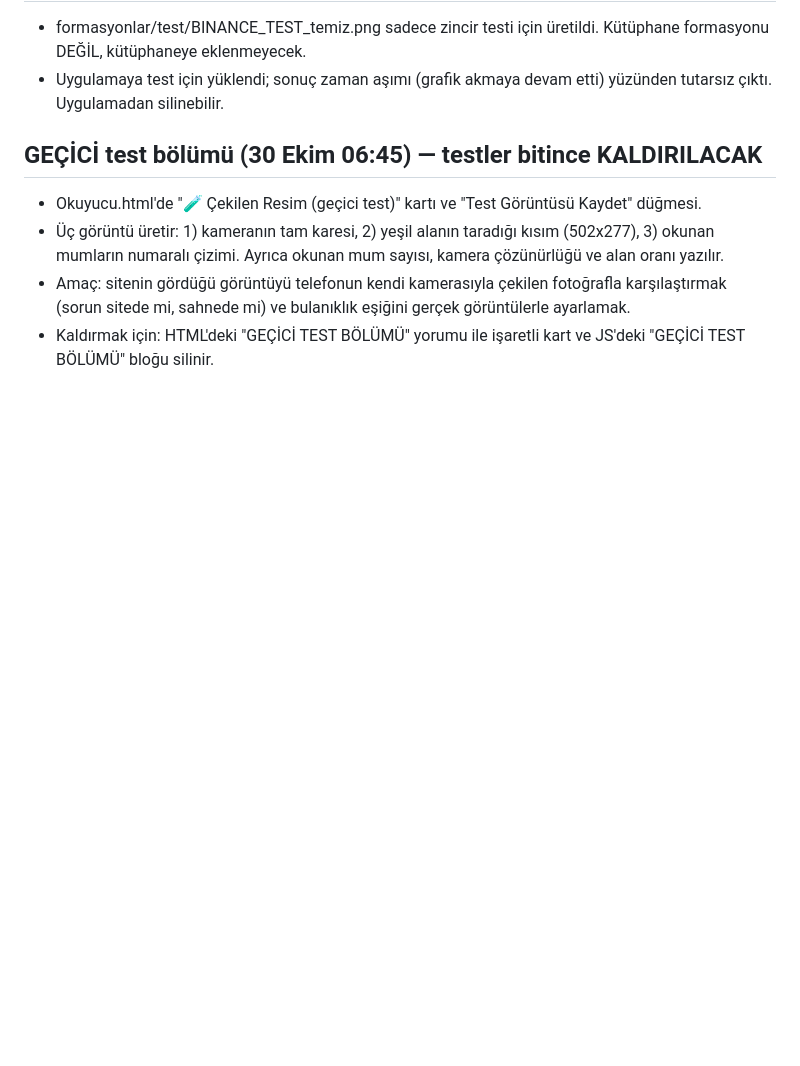
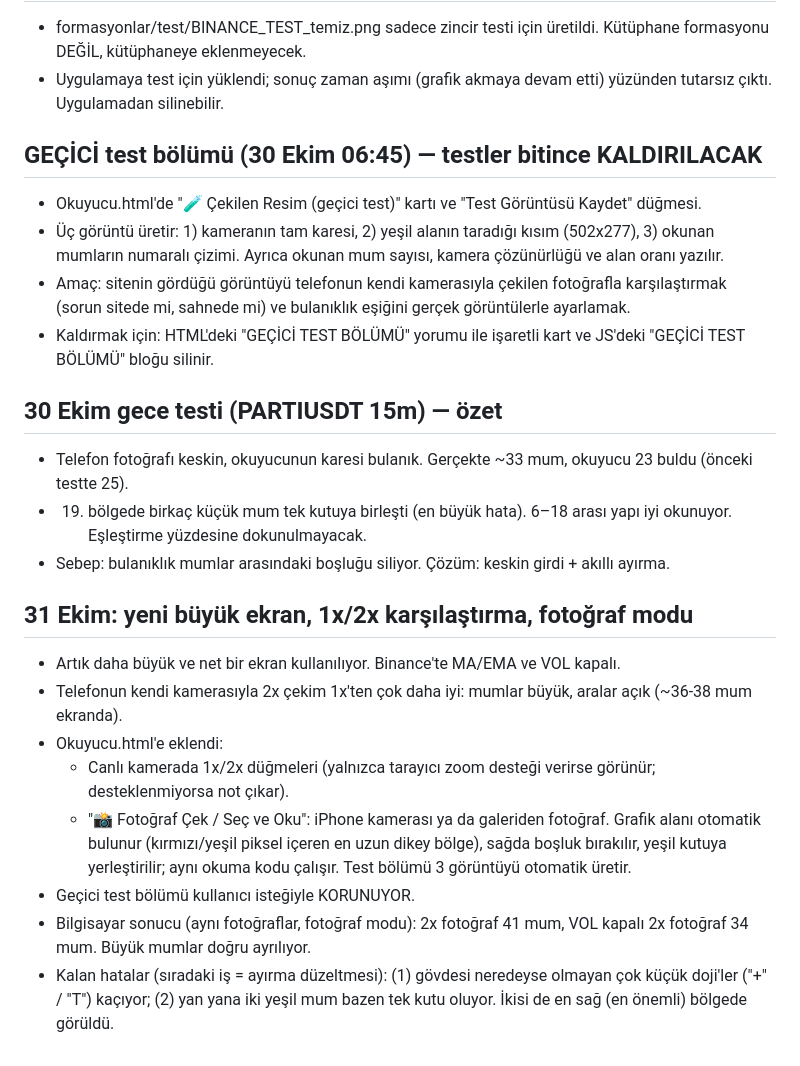
Before and after one commit to metaycicek61/Fotograf-eslestir, a Markdown page: NOTLAR.md, the part around the change. Rendered like a GitHub page; blank space fills up the shorter version.

Commit message:
NOTLAR: 30 Ekim gece testi, 31 Ekim 2x karşılaştırma ve fotoğraf modu
Co-Authored-By: Claude Opus 5.5 <noreply@anthropic.com>
Claude-Session: https://claude.ai/code/session_01FZwyRG6LCkWHRVQQm4PY7L

```diff
--- a/NOTLAR.md
+++ b/NOTLAR.md
@@ -188,3 +188,18 @@ Sonuç: güvenilir okuma için en az 20 mum görünmeli. En iyi çekim: orta mes
 - Üç görüntü üretir: 1) kameranın tam karesi, 2) yeşil alanın taradığı kısım (502x277), 3) okunan mumların numaralı çizimi. Ayrıca okunan mum sayısı, kamera çözünürlüğü ve alan oranı yazılır.
 - Amaç: sitenin gördüğü görüntüyü telefonun kendi kamerasıyla çekilen fotoğrafla karşılaştırmak (sorun sitede mi, sahnede mi) ve bulanıklık eşiğini gerçek görüntülerle ayarlamak.
 - Kaldırmak için: HTML'deki "GEÇİCİ TEST BÖLÜMÜ" yorumu ile işaretli kart ve JS'deki "GEÇİCİ TEST BÖLÜMÜ" bloğu silinir.
+
+## 30 Ekim gece testi (PARTIUSDT 15m) — özet
+- Telefon fotoğrafı keskin, okuyucunun karesi bulanık. Gerçekte ~33 mum, okuyucu 23 buldu (önceki testte 25).
+- 19. bölgede birkaç küçük mum tek kutuya birleşti (en büyük hata). 6–18 arası yapı iyi okunuyor. Eşleştirme yüzdesine dokunulmayacak.
+- Sebep: bulanıklık mumlar arasındaki boşluğu siliyor. Çözüm: keskin girdi + akıllı ayırma.
+
+## 31 Ekim: yeni büyük ekran, 1x/2x karşılaştırma, fotoğraf modu
+- Artık daha büyük ve net bir ekran kullanılıyor. Binance'te MA/EMA ve VOL kapalı.
+- Telefonun kendi kamerasıyla 2x çekim 1x'ten çok daha iyi: mumlar büyük, aralar açık (~36-38 mum ekranda).
+- Okuyucu.html'e eklendi:
+  - Canlı kamerada 1x/2x düğmeleri (yalnızca tarayıcı zoom desteği verirse görünür; desteklenmiyorsa not çıkar).
+  - "📸 Fotoğraf Çek / Seç ve Oku": iPhone kamerası ya da galeriden fotoğraf. Grafik alanı otomatik bulunur (kırmızı/yeşil piksel içeren en uzun dikey bölge), sağda boşluk bırakılır, yeşil kutuya yerleştirilir; aynı okuma kodu çalışır. Test bölümü 3 görüntüyü otomatik üretir.
+- Geçici test bölümü kullanıcı isteğiyle KORUNUYOR.
+- Bilgisayar sonucu (aynı fotoğraflar, fotoğraf modu): 2x fotoğraf 41 mum, VOL kapalı 2x fotoğraf 34 mum. Büyük mumlar doğru ayrılıyor.
+- Kalan hatalar (sıradaki iş = ayırma düzeltmesi): (1) gövdesi neredeyse olmayan çok küçük doji'ler ("+" / "T") kaçıyor; (2) yan yana iki yeşil mum bazen tek kutu oluyor. İkisi de en sağ (en önemli) bölgede görüldü.
```
